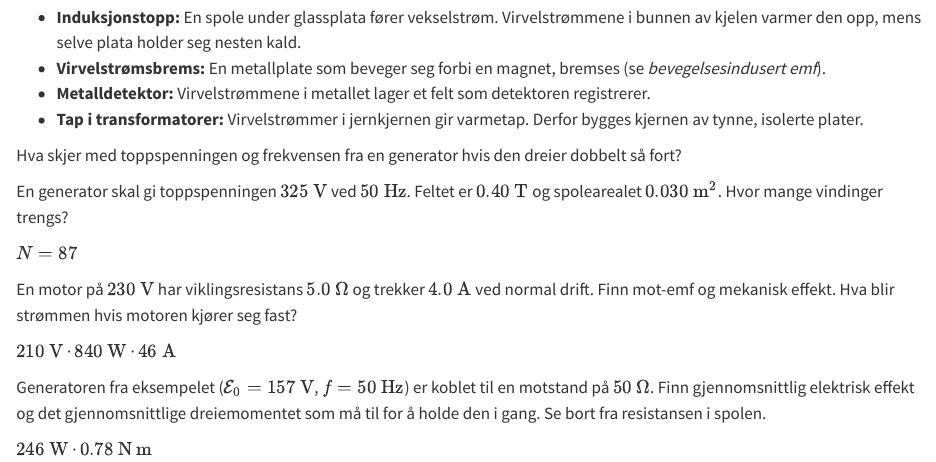
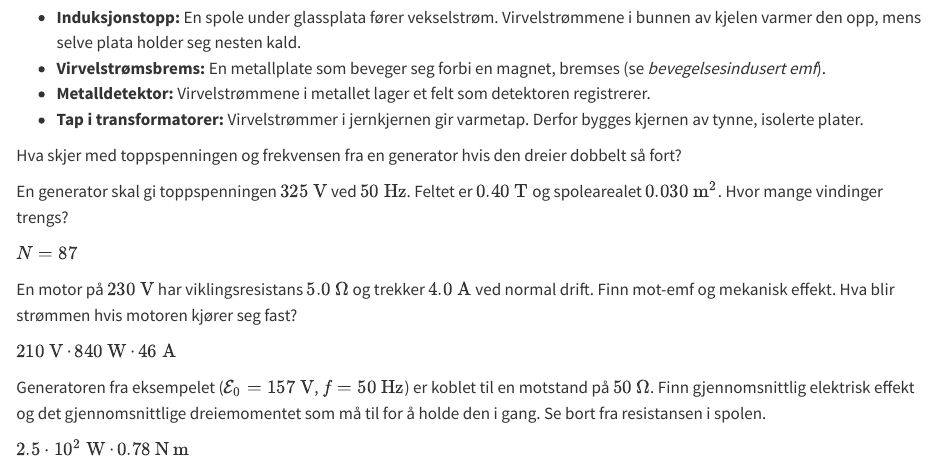
Before and after one commit to Realfagsambassaden/ingeniorfysikk, a Quarto document (kapitler/17-induksjon/03-generator-og-motor.qmd): the page in a window 1100 px wide, from 2190 px down. Rendered offline with R 4.5, knitr and Pandoc in place of Quarto, with nearby package versions.

Commit message:
Notasjon v3: induksjon (gjeldende siffer i én fasit) (#32)
Claude-Session: https://claude.ai/code/session_01CQzGZkkNkLHdmufwGxLtg6

Co-authored-by: Claude <noreply@anthropic.com>

```diff
--- a/kapitler/17-induksjon/03-generator-og-motor.qmd
+++ b/kapitler/17-induksjon/03-generator-og-motor.qmd
@@ -118,7 +118,8 @@
 Generatoren fra eksempelet ($\mathcal E_0 = 157\ \mathrm{V}$, $f = 50\ \mathrm{Hz}$) er koblet til en motstand på $50\ \Omega$. Finn gjennomsnittlig elektrisk effekt og det gjennomsnittlige dreiemomentet som må til for å holde den i gang. Se bort fra resistansen i spolen.
 
 ::: {.fasit}
-$246\ \mathrm{W}$ · $0.78\ \mathrm{N\,m}$
+<!-- tillegg: Claude: notasjon, gjeldende siffer (50 Ω har 2) -->
+$2.5\cdot10^{2}\ \mathrm{W}$ · $0.78\ \mathrm{N\,m}$
 :::
 :::
 
```
